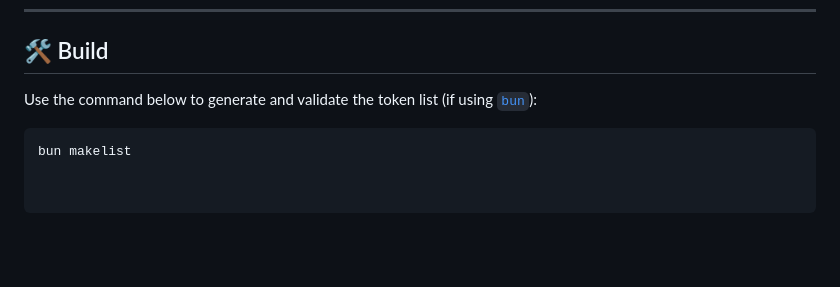
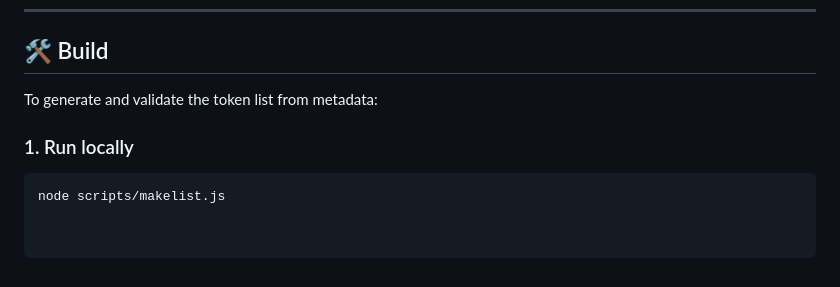
Before and after one commit to BFWCoin/token-list, a Markdown page: README.md, the part around the change. GitHub-like rendering; blank space fills up the shorter version.

Commit message:
Update README.md
Signed-off-by: BFWCoin <sales@BangaloreFashionWeek.in>

````diff
--- a/README.md
+++ b/README.md
@@ -77,7 +77,9 @@ Let's grow the decentralized fashion-tech community — together!
 
 ## 🛠 Build
 
-Use the command below to generate and validate the token list (if using [`bun`](https://bun.sh)):
+To generate and validate the token list from metadata:
+
+### 1. Run locally
 
 ```bash
-bun makelist
+node scripts/makelist.js
````
